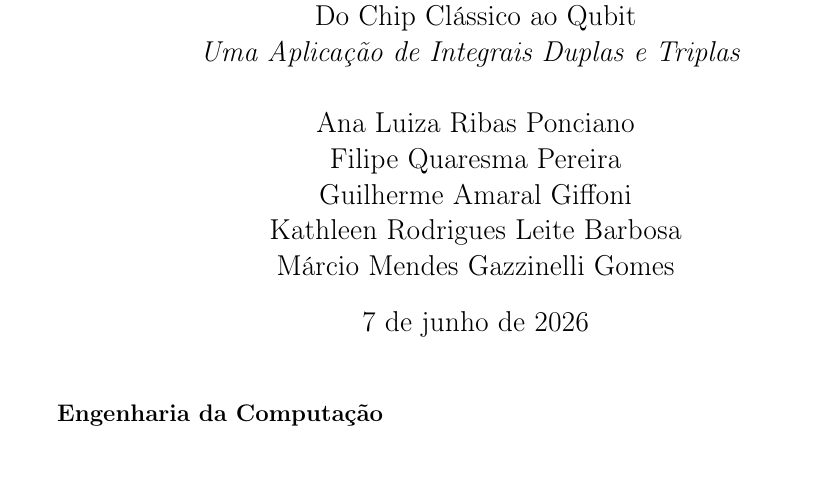
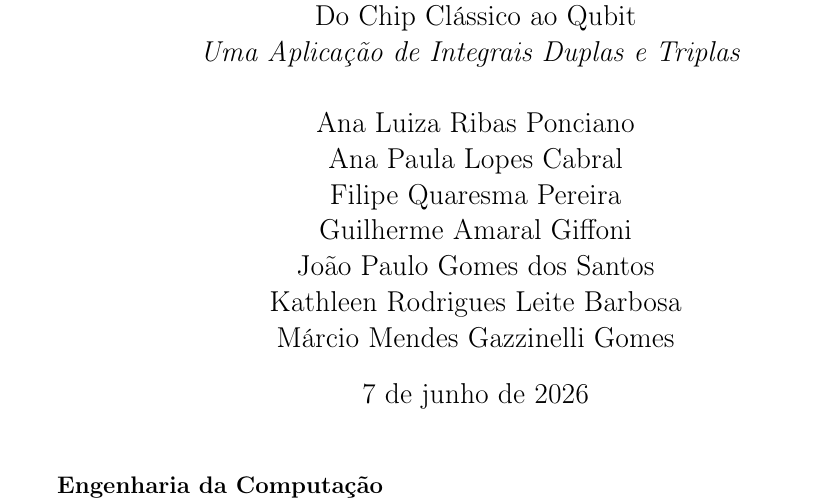
Before and after one commit to guigiffoni/TP-CalcIII-Classico-Quantico, a LaTeX document (fase2/main.tex): part of page 1 of 17, cut so that both start at the same text. Compiled offline with pdfLaTeX.

Commit message:
adicionados nomes de mais dois integrantes do grupo

```diff
--- a/fase2/main.tex
+++ b/fase2/main.tex
@@ -52,8 +52,10 @@
 }
 \author{
     Ana Luiza Ribas Ponciano \\
+    Ana Paula Lopes Cabral \\
     Filipe Quaresma Pereira \\
     Guilherme Amaral Giffoni \\
+    João Paulo Gomes dos Santos \\
     Kathleen Rodrigues Leite Barbosa \\
     Márcio Mendes Gazzinelli Gomes
 }
```
Also changed, not shown: fase2/main.pdf, 1 other file.
